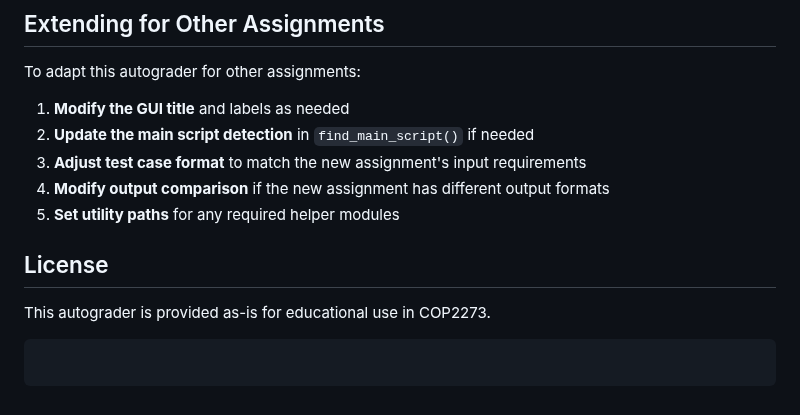
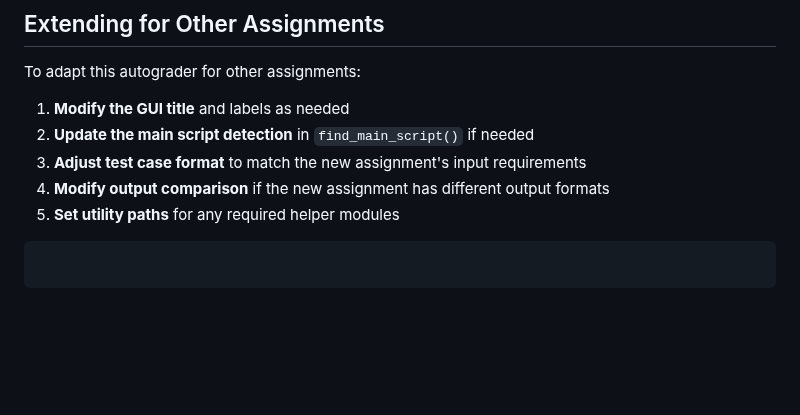
Before and after one commit to lucasrodr1010/autograder, a Markdown page: README.md, the part around the change. GitHub-like rendering; blank space fills up the shorter version.

````diff
--- a/README.md
+++ b/README.md
@@ -269,10 +269,6 @@ To adapt this autograder for other assignments:
 4. **Modify output comparison** if the new assignment has different output formats
 5. **Set utility paths** for any required helper modules
 
-## License
-
-This autograder is provided as-is for educational use in COP2273.
-
 ```
 
 ```
````
